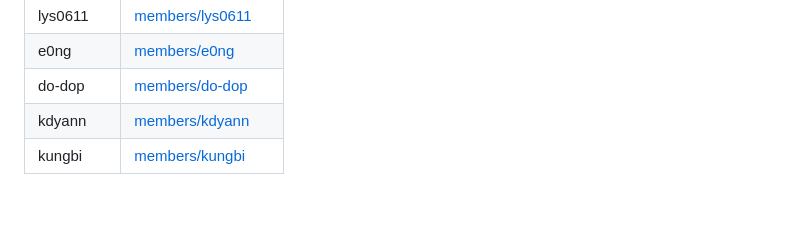
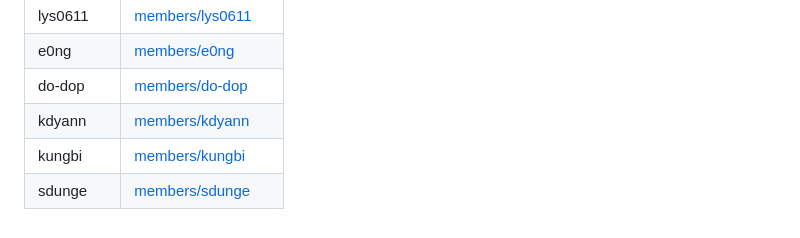
Before and after one commit to cloud-club/10th-KG-study, a Markdown page: README.md, the part around the change. Rendered like a GitHub page.

Commit message:
Add sdunge

```diff
--- a/README.md
+++ b/README.md
@@ -121,3 +121,4 @@ python3 -m http.server -d dashboard 8000                  # http://localhost:800
 | do-dop | [members/do-dop](members/do-dop) |
 | kdyann | [members/kdyann](members/kdyann) |
 | kungbi | [members/kungbi](members/kungbi) |
+| sdunge | [members/sdunge](members/sdunge) |
```
